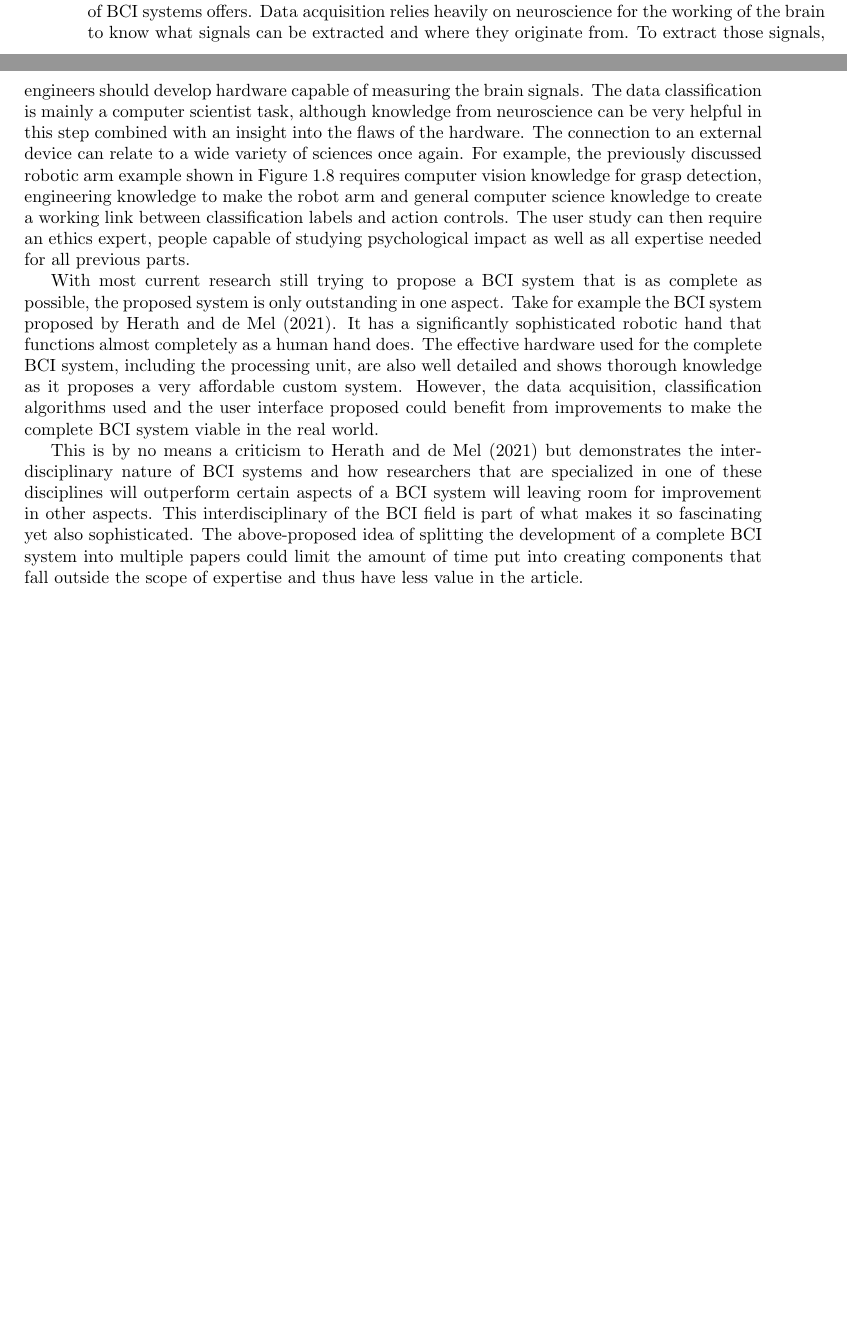
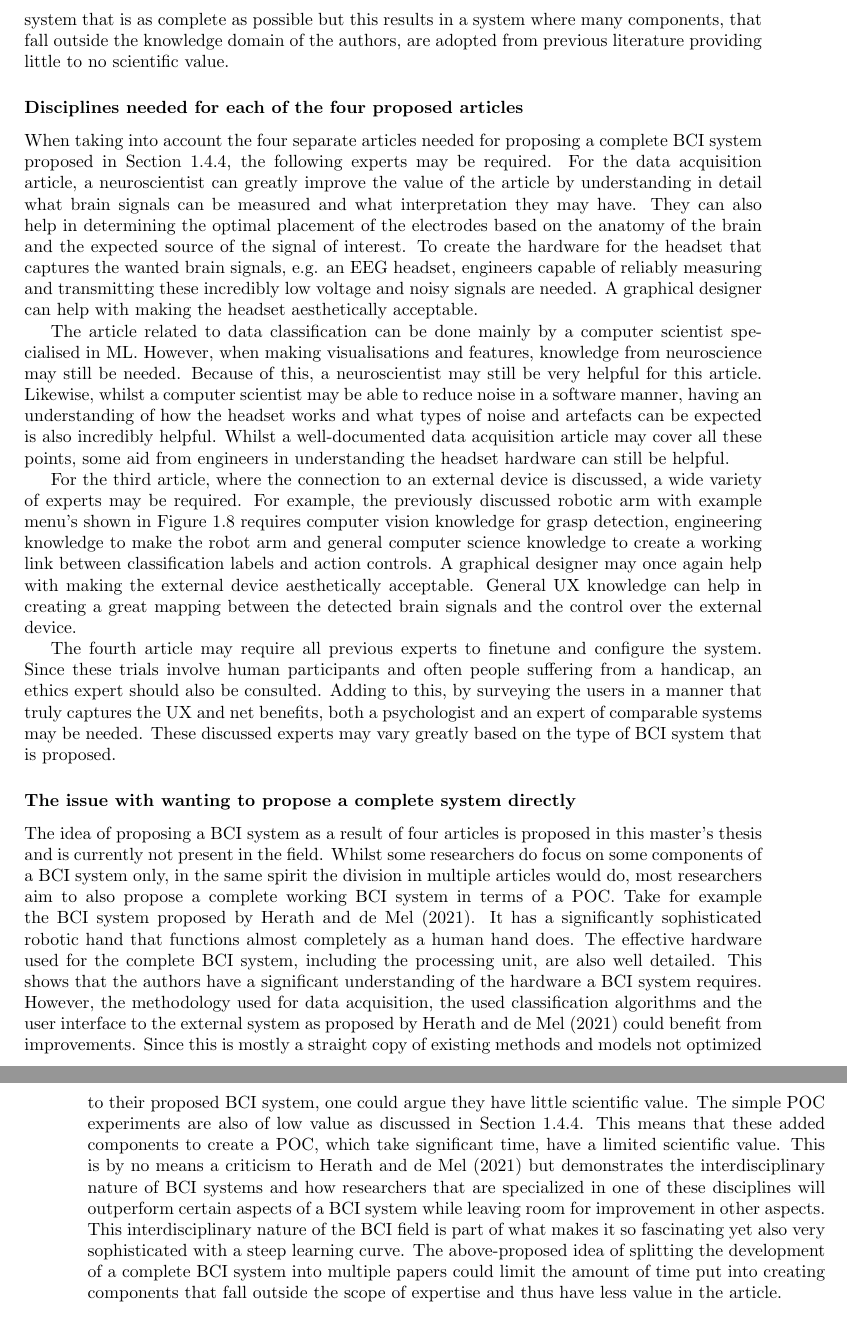
Before and after one commit to pikawika/VUB-BCI-thesis, a LaTeX thesis (paper/source/template_files/main.tex, which reads paper/source/parts/4_bcis.tex): two parts of pages 64 and 65 of 130 before the commit and two parts of pages 65 and 66 of 132 after it, joined at a grey line, cut at the place of the change, the shorter picture padded with empty space. Compiled offline with pdfLaTeX.

Commit message:
1.4.5 finished

```diff
--- a/paper/source/parts/4_bcis.tex
+++ b/paper/source/parts/4_bcis.tex
@@ -1721,0 +1727,49 @@
+In practice, many articles aim to provide a system that is as complete as possible but this results in a system where many components, that fall outside the knowledge domain of the authors, are adopted from previous literature providing little to no scientific value.
+
+% | | | | | | | | | | | | |
+
+\subsubsection{Disciplines needed for each of the four proposed articles}
+\label{subsubsec:bci_opportunities_obstacles_interdisciplinary_four_articles}
+
+
+When taking into account the four separate articles needed for proposing a complete \gls{bci} system proposed in Section \ref{subsec:bci_opportunities_obstacles_lack_of_testing}, the following experts may be required.
+For the data acquisition article, a neuroscientist can greatly improve the value of the article by understanding in detail what brain signals can be measured and what interpretation they may have.
+They can also help in determining the optimal placement of the electrodes based on the anatomy of the brain and the expected source of the signal of interest.
+To create the hardware for the headset that captures the wanted brain signals, e.g. an \gls{eeg} headset, engineers capable of reliably measuring and transmitting these incredibly low voltage and noisy signals are needed.
+A graphical designer can help with making the headset aesthetically acceptable.
+
+The article related to data classification can be done mainly by a computer scientist specialised in \glsfirst{ml}.
+However, when making visualisations and features, knowledge from neuroscience may still be needed.
+Because of this, a neuroscientist may still be very helpful for this article.
+Likewise, whilst a computer scientist may be able to reduce noise in a software manner, having an understanding of how the headset works and what types of noise and artefacts can be expected is also incredibly helpful.
+Whilst a well-documented data acquisition article may cover all these points, some aid from engineers in understanding the headset hardware can still be helpful.
+
+For the third article, where the connection to an external device is discussed, a wide variety of experts may be required.
+For example, the previously discussed robotic arm with example menu's shown in Figure \ref{fig:example_arm_control} requires computer vision knowledge for grasp detection, engineering knowledge to make the robot arm and general computer science knowledge to create a working link between classification labels and action controls.
+A graphical designer may once again help with making the external device aesthetically acceptable.
+General \glsfirst{ux} knowledge can help in creating a great mapping between the detected brain signals and the control over the external device.
+
+
+The fourth article may require all previous experts to finetune and configure the system.
+Since these trials involve human participants and often people suffering from a handicap, an ethics expert should also be consulted.
+Adding to this, by surveying the users in a manner that truly captures the \gls{ux} and net benefits, both a psychologist and an expert of comparable systems may be needed.
+These discussed experts may vary greatly based on the type of \gls{bci} system that is proposed.
+
+% | | | | | | | | | | | | |
+
+\subsubsection{The issue with wanting to propose a complete system directly}
+\label{subsubsec:bci_opportunities_obstacles_interdisciplinary_complete_system}
+
+The idea of proposing a \gls{bci} system as a result of four articles is proposed in this master's thesis and is currently not present in the field.
+Whilst some researchers do focus on some components of a \gls{bci} system only, in the same spirit the division in multiple articles would do, most researchers aim to also propose a complete working \gls{bci} system in terms of a \glsfirst{poc}.
+Take for example the \gls{bci} system proposed by \citet{complex_hand_few_classes}.
+It has a significantly sophisticated robotic hand that functions almost completely as a human hand does.
+The effective hardware used for the complete \gls{bci} system, including the processing unit, are also well detailed.
+This shows that the authors have a significant understanding of the hardware a \gls{bci} system requires.
+However, the methodology used for data acquisition, the used classification algorithms and the user interface to the external system as proposed by \citet{complex_hand_few_classes} could benefit from improvements.
+Since this is mostly a straight copy of existing methods and models not optimized to their proposed \gls{bci} system, one could argue they have little scientific value.
+The simple \gls{poc} experiments are also of low value as discussed in Section \ref{subsec:bci_opportunities_obstacles_lack_of_testing}.
+This means that these added components to create a \gls{poc}, which take significant time, have a limited scientific value.
+This is by no means a criticism to \citet{complex_hand_few_classes} but demonstrates the interdisciplinary nature of \gls{bci} systems and how researchers that are specialized in one of these disciplines will outperform certain aspects of a \gls{bci} system while leaving room for improvement in other aspects.
+This interdisciplinary nature of the \gls{bci} field is part of what makes it so fascinating yet also very sophisticated with a steep learning curve.
+The above-proposed idea of splitting the development of a complete \gls{bci} system into multiple papers could limit the amount of time put into creating components that fall outside the scope of expertise and thus have less value in the article.
@@ -1727,30 +1787,3 @@
-\label{subsec:bci_opportunities_obstacles_interdisciplinary}
-
-The idea of splitting the development of a complete \gls{bci} system into at least four separate articles discussed in Section \ref{subsec:bci_opportunities_obstacles_lack_of_testing} can also help with the challenges that the highly interdisciplinary nature of BCI systems offers.
-Data acquisition relies heavily on neuroscience for the working of the brain to know what signals can be extracted and where they originate from.
-To extract those signals, engineers should develop hardware capable of measuring the brain signals.
-The data classification is mainly a computer scientist task, although knowledge from neuroscience can be very helpful in this step combined with an insight into the flaws of the hardware.
-The connection to an external device can relate to a wide variety of sciences once again.
-For example, the previously discussed robotic arm example shown in Figure \ref{fig:example_arm_control} requires computer vision knowledge for grasp detection, engineering knowledge to make the robot arm and general computer science knowledge to create a working link between classification labels and action controls.
-The user study can then require an ethics expert, people capable of studying psychological impact as well as all expertise needed for all previous parts.
-
-With most current research still trying to propose a \gls{bci} system that is as complete as possible, the proposed system is only outstanding in one aspect.
-Take for example the \gls{bci} system proposed by \citet{complex_hand_few_classes}.
-It has a significantly sophisticated robotic hand that functions almost completely as a human hand does.
-The effective hardware used for the complete \gls{bci} system, including the processing unit, are also well detailed and shows thorough knowledge as it proposes a very affordable custom system.
-However, the data acquisition, classification algorithms used and the user interface proposed could benefit from improvements to make the complete \gls{bci} system viable in the real world.
-
-This is by no means a criticism to \citet{complex_hand_few_classes} but demonstrates the interdisciplinary nature of \gls{bci} systems and how researchers that are specialized in one of these disciplines will outperform certain aspects of a \gls{bci} system will leaving room for improvement in other aspects.
-This interdisciplinary of the \gls{bci} field is part of what makes it so fascinating yet also sophisticated.
-The above-proposed idea of splitting the development of a complete \gls{bci} system into multiple papers could limit the amount of time put into creating components that fall outside the scope of expertise and thus have less value in the article.
-
-
-% - - - - - - - - - -
-% repeatability issues
-% - - - - - - - - - -
-
-\subsection{Difficulties with repeatability and reproducibility of experiments}
-\label{subsec:bci_opportunities_obstacles_repeatability_reproducibility}
 
 % zoals discussed in section subsubsec:bci_gaining_popularity_improved_data_processing_open_source_data_code Unfortunately, only five papers fit the ideal profile that we defined for publications on control applications that use DL methods. From a reproducibility perspective, most publications can be reproduced from the provided descriptions. maar dus wel al beter maar nog niet ideal
 
```
Also changed, not shown: paper/bci_master_thesis.pdf, paper/source/parts/4_bcis.tex (15 more changed lines).
